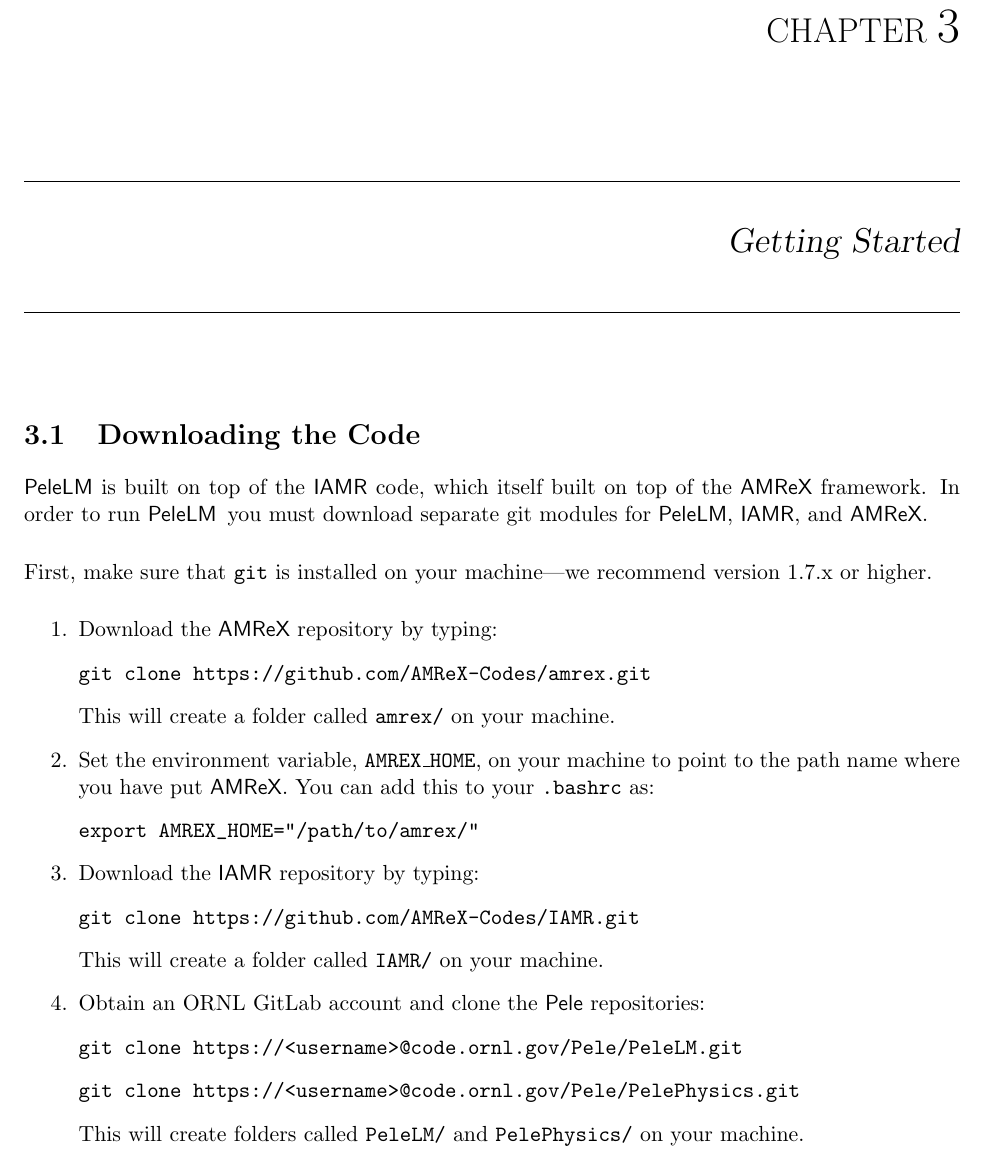
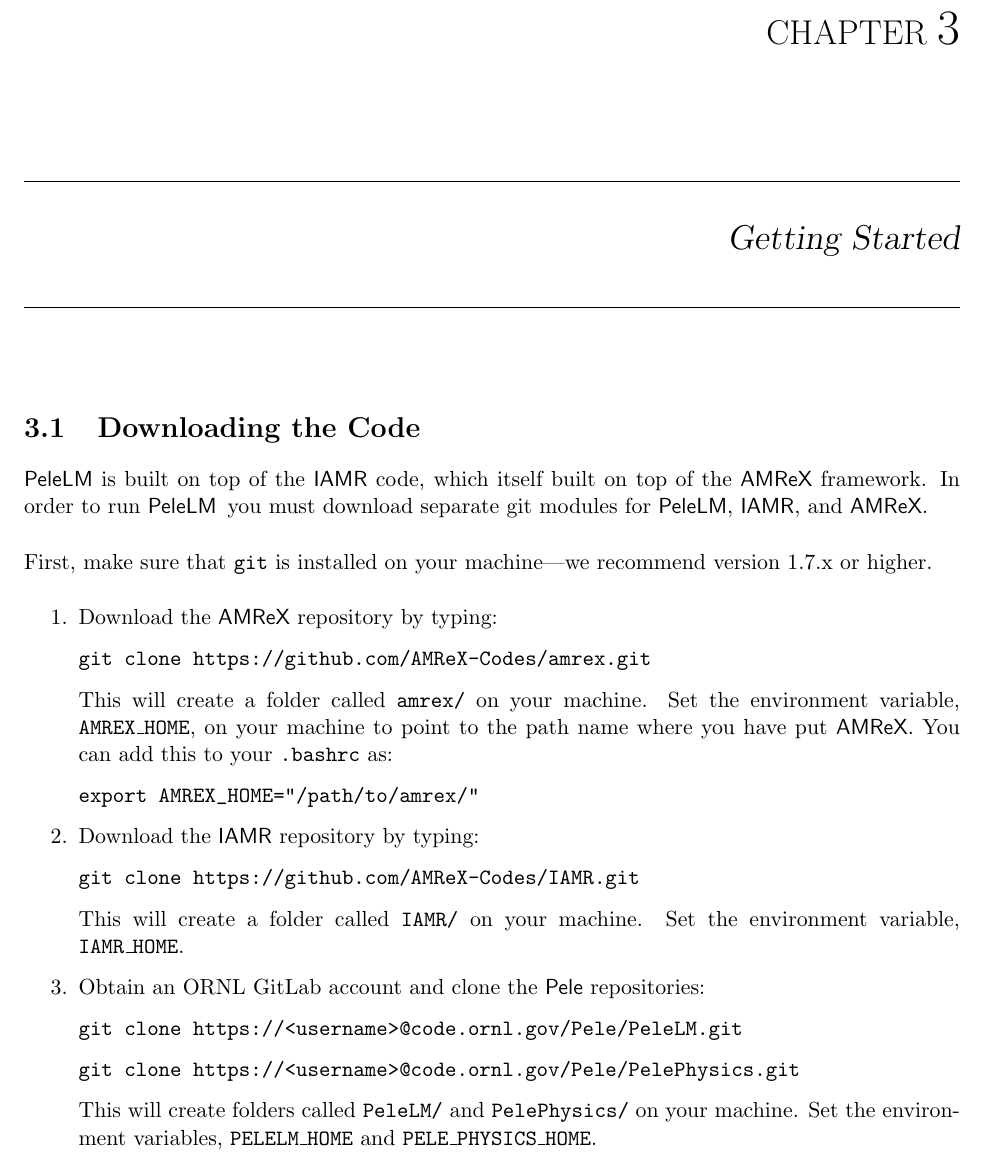
Before and after one commit to AMReX-Combustion/PeleLM, a LaTeX book (Docs/UsersGuide/PeleLMUserGuide.tex, which reads Docs/UsersGuide/GettingStarted/PeleLMGettingStarted.tex): part of page 15 of 64, cut so that both start at the same text. Compiled offline with pdfLaTeX.

Commit message:
doc and README updates

```diff
--- a/Docs/UsersGuide/GettingStarted/PeleLMGettingStarted.tex
+++ b/Docs/UsersGuide/GettingStarted/PeleLMGettingStarted.tex
@@ -18,10 +18,9 @@
 \end{verbatim}
 
 This will create a folder called {\tt amrex/} on your machine.
-
-\item Set the environment variable, {\tt AMREX\_HOME}, on your
-  machine to point to the path name where you have put \amrex.
-  You can add this to your {\tt .bashrc} as:
+Set the environment variable, {\tt AMREX\_HOME}, on your
+machine to point to the path name where you have put \amrex.
+You can add this to your {\tt .bashrc} as:
 \begin{verbatim}
 export AMREX_HOME="/path/to/amrex/"
 \end{verbatim}
@@ -32,6 +31,7 @@
 \end{verbatim}
 
 This will create a folder called {\tt IAMR/} on your machine.
+Set the environment variable, {\tt IAMR\_HOME}.
 
 \item Obtain an ORNL GitLab account and clone the \pele\ repositories:
 \begin{verbatim}
@@ -42,6 +42,7 @@
 \end{verbatim}
 
 This will create folders called {\tt PeleLM/} and {\tt PelePhysics/} on your machine.
+Set the environment variables, {\tt PELELM\_HOME} and {\tt PELE\_PHYSICS\_HOME}.
 
 \item You will want to periodically update each of these repositories
 by typing {\tt git pull} within each repository.
```
Also changed, not shown: 1 other file.
